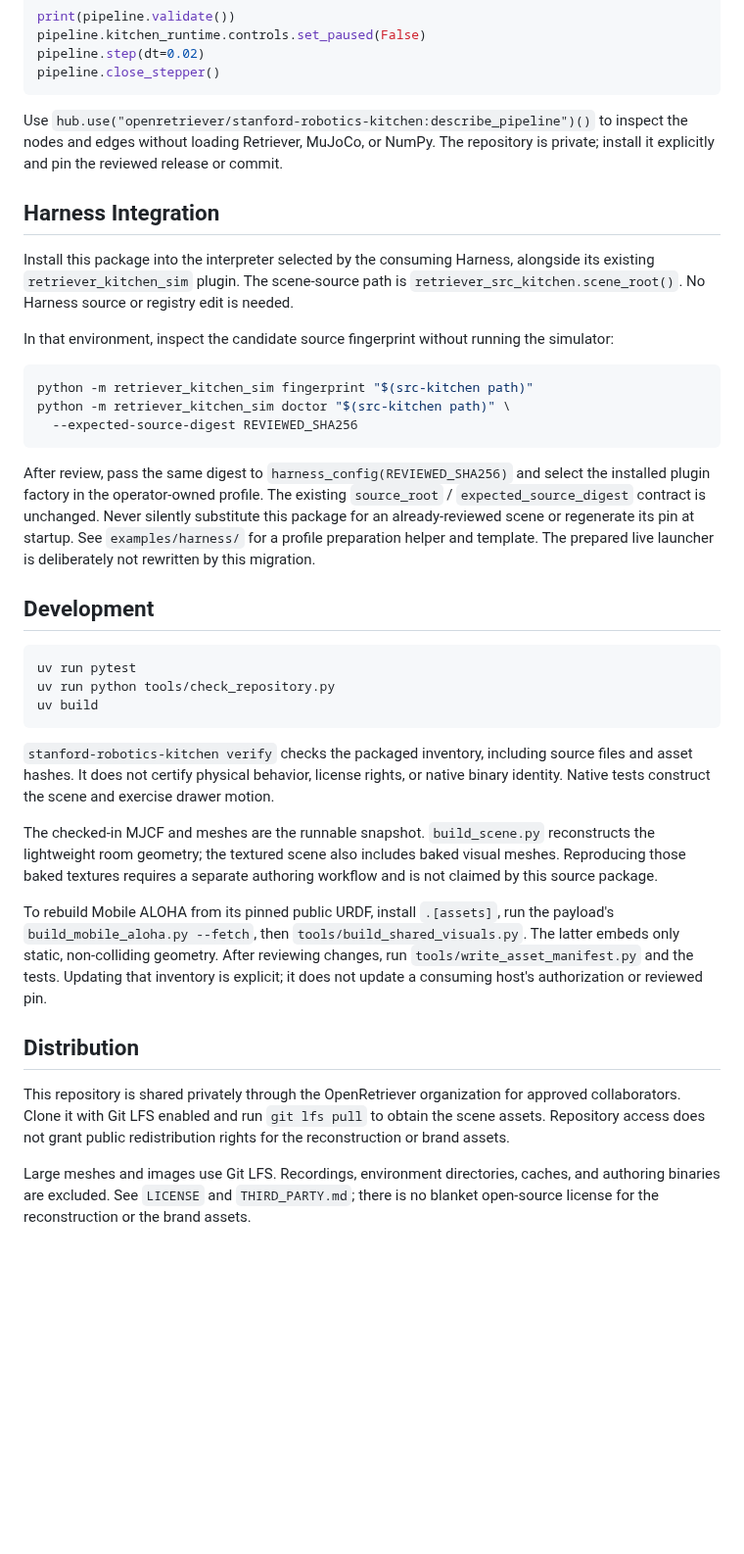
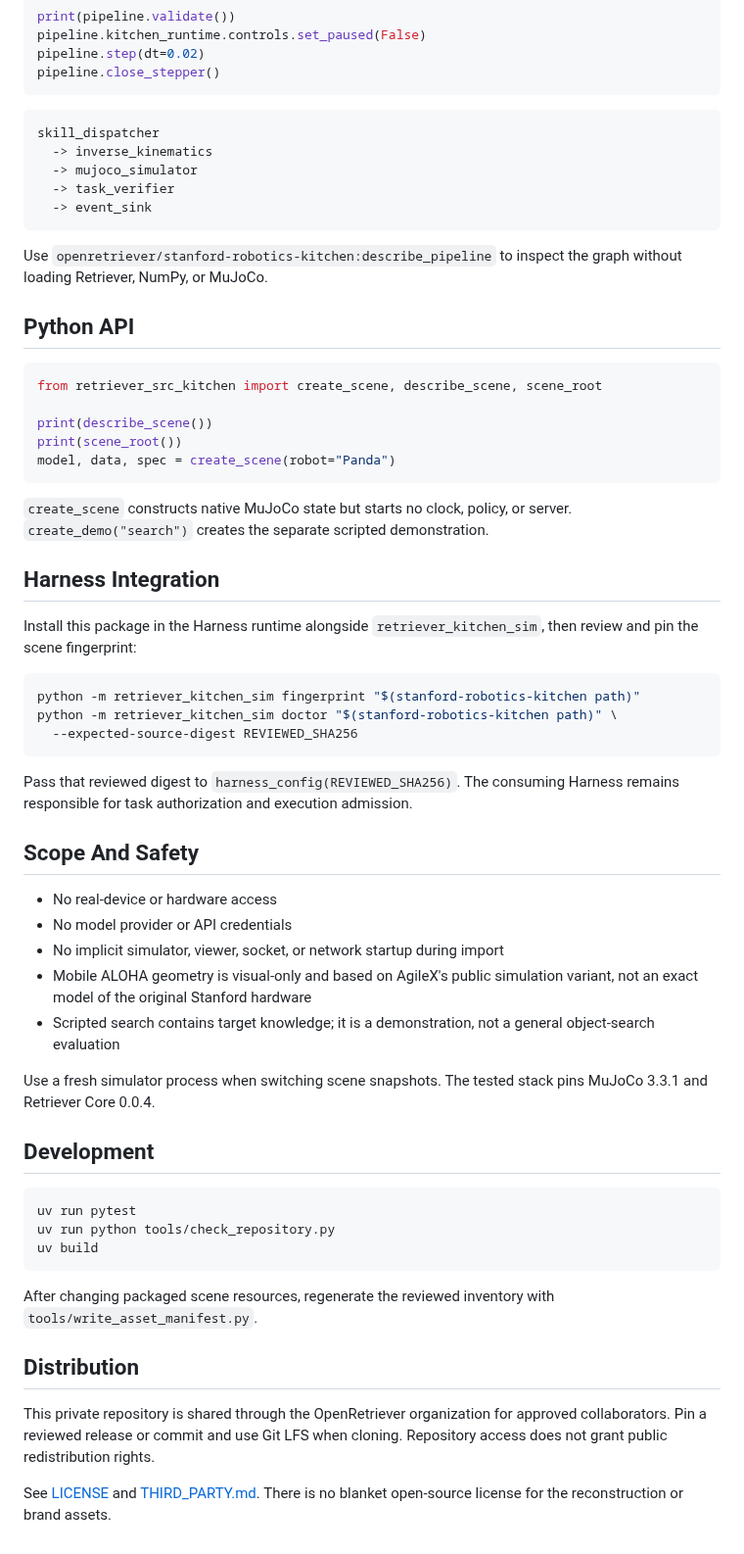
Before and after one commit to openretriever/stanford-robotics-kitchen, a Markdown page: README.md, the part around one of its changes. Shown at 98% size. GitHub-like rendering; blank space fills up the shorter version.

````diff
--- a/README.md
+++ b/README.md
@@ -87,31 +61,56 @@ pipeline.step(dt=0.02)
 pipeline.close_stepper()
 ```
 
-Use `hub.use("openretriever/stanford-robotics-kitchen:describe_pipeline")()` to inspect the
-nodes and edges without loading Retriever, MuJoCo, or NumPy. The repository is
-private; install it explicitly and pin the reviewed release or commit.
+```text
+skill_dispatcher
+  -> inverse_kinematics
+  -> mujoco_simulator
+  -> task_verifier
+  -> event_sink
+```
+
+Use `openretriever/stanford-robotics-kitchen:describe_pipeline` to inspect the
+graph without loading Retriever, NumPy, or MuJoCo.
+
+## Python API
+
+```python
+from retriever_src_kitchen import create_scene, describe_scene, scene_root
+
+print(describe_scene())
+print(scene_root())
+model, data, spec = create_scene(robot="Panda")
+```
+
+`create_scene` constructs native MuJoCo state but starts no clock, policy, or
+server. `create_demo("search")` creates the separate scripted demonstration.
 
 ## Harness Integration
 
-Install this package into the interpreter selected by the consuming Harness,
-alongside its existing `retriever_kitchen_sim` plugin. The scene-source path is
-`retriever_src_kitchen.scene_root()`. No Harness source or registry edit is needed.
-
-In that environment, inspect the candidate source fingerprint without running
-the simulator:
+Install this package in the Harness runtime alongside
+`retriever_kitchen_sim`, then review and pin the scene fingerprint:
 
 ```sh
-python -m retriever_kitchen_sim fingerprint "$(src-kitchen path)"
-python -m retriever_kitchen_sim doctor "$(src-kitchen path)" \
+python -m retriever_kitchen_sim fingerprint "$(stanford-robotics-kitchen path)"
+python -m retriever_kitchen_sim doctor "$(stanford-robotics-kitchen path)" \
   --expected-source-digest REVIEWED_SHA256
 ```
 
-After review, pass the same digest to `harness_config(REVIEWED_SHA256)` and select
-the installed plugin factory in the operator-owned profile. The existing
-`source_root` / `expected_source_digest` contract is unchanged. Never silently
-substitute this package for an already-reviewed scene or regenerate its pin at
-startup. See `examples/harness/` for a profile preparation helper and template.
-The prepared live launcher is deliberately not rewritten by this migration.
+Pass that reviewed digest to `harness_config(REVIEWED_SHA256)`. The consuming
+Harness remains responsible for task authorization and execution admission.
+
+## Scope And Safety
+
+- No real-device or hardware access
+- No model provider or API credentials
+- No implicit simulator, viewer, socket, or network startup during import
+- Mobile ALOHA geometry is visual-only and based on AgileX's public simulation
+  variant, not an exact model of the original Stanford hardware
+- Scripted search contains target knowledge; it is a demonstration, not a
+  general object-search evaluation
+
+Use a fresh simulator process when switching scene snapshots. The tested stack
+pins MuJoCo 3.3.1 and Retriever Core 0.0.4.
 
 ## Development
 
@@ -121,29 +120,14 @@ uv run python tools/check_repository.py
 uv build
 ```
 
-`stanford-robotics-kitchen verify` checks the packaged inventory, including source files and
-asset hashes. It does not certify physical behavior, license rights, or native
-binary identity. Native tests construct the scene and exercise drawer motion.
-
-The checked-in MJCF and meshes are the runnable snapshot. `build_scene.py`
-reconstructs the lightweight room geometry; the textured scene also includes
-baked visual meshes. Reproducing those baked textures requires a separate
-authoring workflow and is not claimed by this source package.
-
-To rebuild Mobile ALOHA from its pinned public URDF, install `.[assets]`, run the
-payload's `build_mobile_aloha.py --fetch`, then `tools/build_shared_visuals.py`.
-The latter embeds only static, non-colliding geometry. After reviewing changes,
-run `tools/write_asset_manifest.py` and the tests. Updating that inventory is
-explicit; it does not update a consuming host's authorization or reviewed pin.
+After changing packaged scene resources, regenerate the reviewed inventory with
+`tools/write_asset_manifest.py`.
 
 ## Distribution
 
-This repository is shared privately through the OpenRetriever organization for
-approved collaborators. Clone it with Git LFS enabled and run `git lfs pull` to
-obtain the scene assets. Repository access does not grant public redistribution
-rights for the reconstruction or brand assets.
+This private repository is shared through the OpenRetriever organization for
+approved collaborators. Pin a reviewed release or commit and use Git LFS when
+cloning. Repository access does not grant public redistribution rights.
 
-Large meshes and images use Git LFS. Recordings, environment directories,
-caches, and authoring binaries are excluded. See `LICENSE` and
-`THIRD_PARTY.md`; there is no blanket open-source license for the reconstruction
-or the brand assets.
+See [LICENSE](LICENSE) and [THIRD_PARTY.md](THIRD_PARTY.md). There is no blanket
+open-source license for the reconstruction or brand assets.
````
Also changed, not shown: other parts of README.md (+37 -63 lines), docs/images/drawer-retrieval.jpg (added), docs/images/kitchen-overview.jpg (added), docs/images/pipeline-seasoning.jpg (added), 1 other file.
